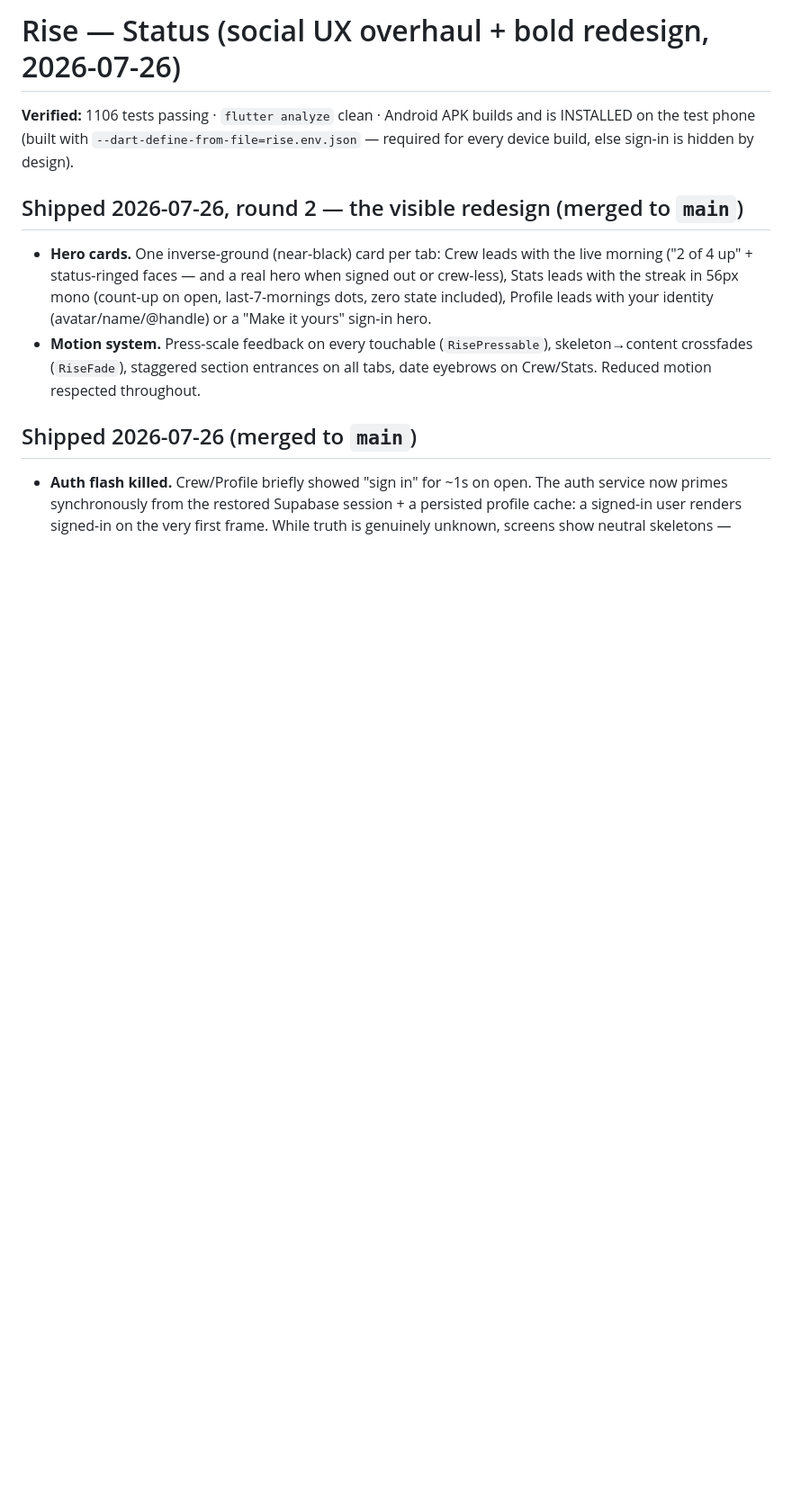
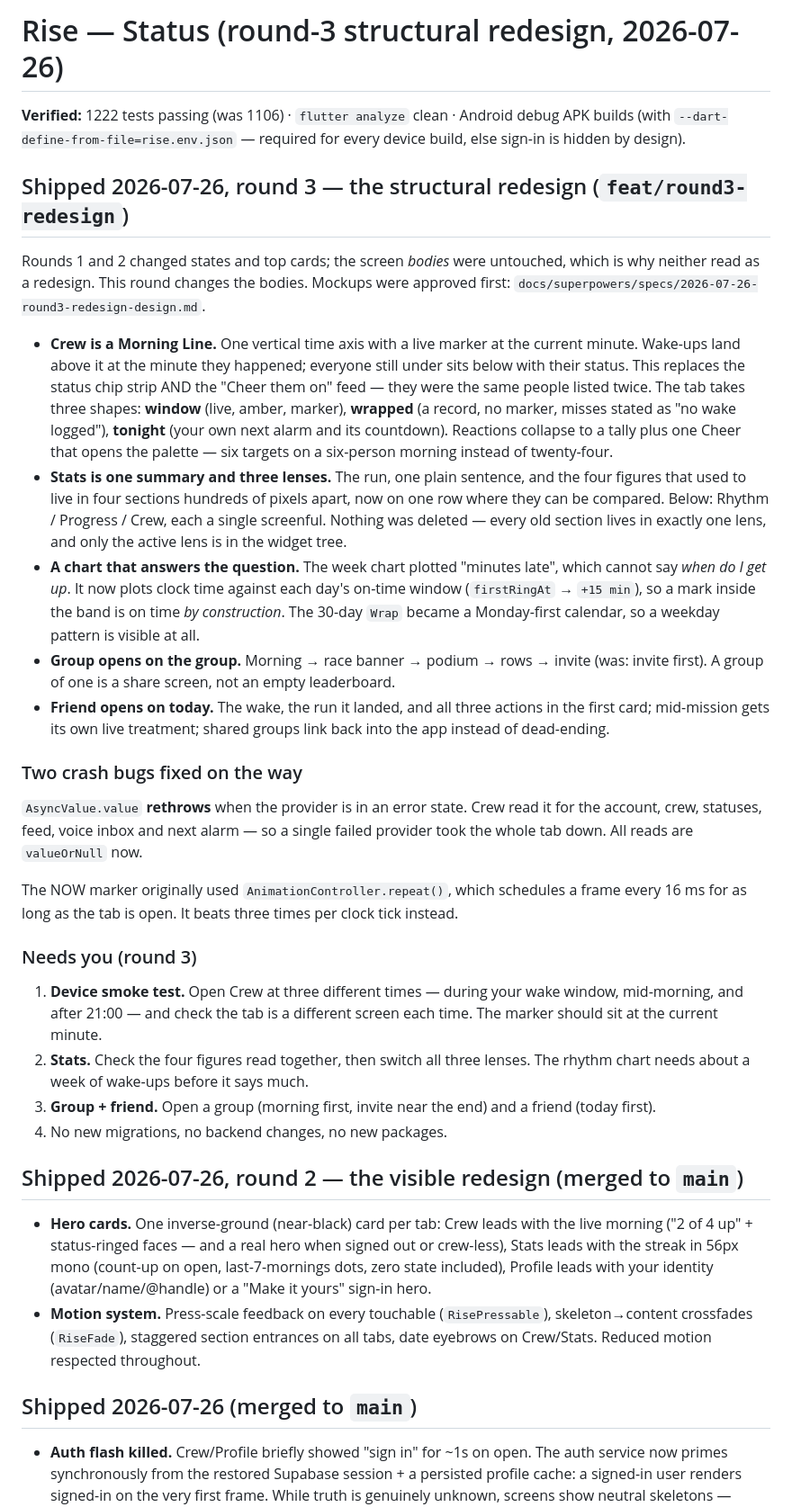
Before and after one commit to tofiq123/riserys, a Markdown page: STATUS.md, the part around the change. Shown at 90% size. GitHub-like rendering; blank space fills up the shorter version.

Commit message:
docs: STATUS — round-3 structural redesign shipped
Co-Authored-By: Claude Fable 5 <noreply@anthropic.com>

```diff
--- a/STATUS.md
+++ b/STATUS.md
@@ -1,8 +1,59 @@
-# Rise — Status (social UX overhaul + bold redesign, 2026-07-26)
+# Rise — Status (round-3 structural redesign, 2026-07-26)
 
-**Verified:** 1106 tests passing · `flutter analyze` clean · Android APK builds and
-is INSTALLED on the test phone (built with `--dart-define-from-file=rise.env.json` —
-required for every device build, else sign-in is hidden by design).
+**Verified:** 1222 tests passing (was 1106) · `flutter analyze` clean · Android
+debug APK builds (with `--dart-define-from-file=rise.env.json` — required for
+every device build, else sign-in is hidden by design).
+
+## Shipped 2026-07-26, round 3 — the structural redesign (`feat/round3-redesign`)
+
+Rounds 1 and 2 changed states and top cards; the screen *bodies* were untouched,
+which is why neither read as a redesign. This round changes the bodies. Mockups
+were approved first: `docs/superpowers/specs/2026-07-26-round3-redesign-design.md`.
+
+- **Crew is a Morning Line.** One vertical time axis with a live marker at the
+  current minute. Wake-ups land above it at the minute they happened; everyone
+  still under sits below with their status. This replaces the status chip strip
+  AND the "Cheer them on" feed — they were the same people listed twice. The tab
+  takes three shapes: **window** (live, amber, marker), **wrapped** (a record, no
+  marker, misses stated as "no wake logged"), **tonight** (your own next alarm and
+  its countdown). Reactions collapse to a tally plus one Cheer that opens the
+  palette — six targets on a six-person morning instead of twenty-four.
+- **Stats is one summary and three lenses.** The run, one plain sentence, and the
+  four figures that used to live in four sections hundreds of pixels apart, now on
+  one row where they can be compared. Below: Rhythm / Progress / Crew, each a
+  single screenful. Nothing was deleted — every old section lives in exactly one
+  lens, and only the active lens is in the widget tree.
+- **A chart that answers the question.** The week chart plotted "minutes late",
+  which cannot say *when do I get up*. It now plots clock time against each day's
+  on-time window (`firstRingAt` → `+15 min`), so a mark inside the band is on time
+  *by construction*. The 30-day `Wrap` became a Monday-first calendar, so a
+  weekday pattern is visible at all.
+- **Group opens on the group.** Morning → race banner → podium → rows → invite
+  (was: invite first). A group of one is a share screen, not an empty leaderboard.
+- **Friend opens on today.** The wake, the run it landed, and all three actions in
+  the first card; mid-mission gets its own live treatment; shared groups link back
+  into the app instead of dead-ending.
+
+### Two crash bugs fixed on the way
+
+`AsyncValue.value` **rethrows** when the provider is in an error state. Crew read
+it for the account, crew, statuses, feed, voice inbox and next alarm — so a single
+failed provider took the whole tab down. All reads are `valueOrNull` now.
+
+The NOW marker originally used `AnimationController.repeat()`, which schedules a
+frame every 16 ms for as long as the tab is open. It beats three times per clock
+tick instead.
+
+### Needs you (round 3)
+
+1. **Device smoke test.** Open Crew at three different times — during your wake
+   window, mid-morning, and after 21:00 — and check the tab is a different screen
+   each time. The marker should sit at the current minute.
+2. **Stats.** Check the four figures read together, then switch all three lenses.
+   The rhythm chart needs about a week of wake-ups before it says much.
+3. **Group + friend.** Open a group (morning first, invite near the end) and a
+   friend (today first).
+4. No new migrations, no backend changes, no new packages.
 
 ## Shipped 2026-07-26, round 2 — the visible redesign (merged to `main`)
 
```
